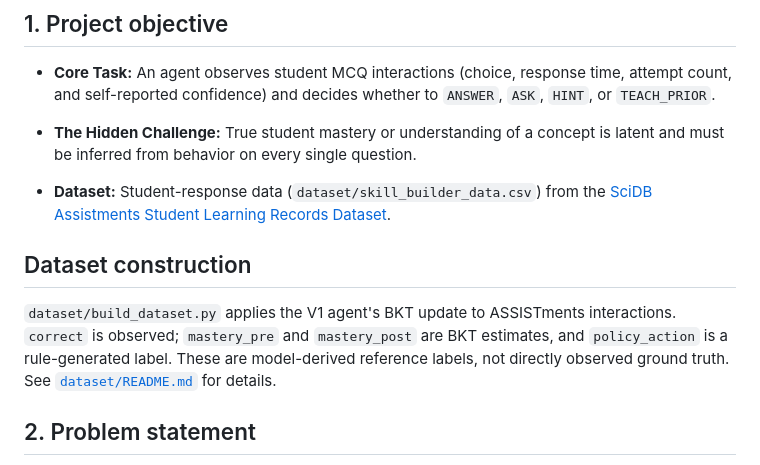
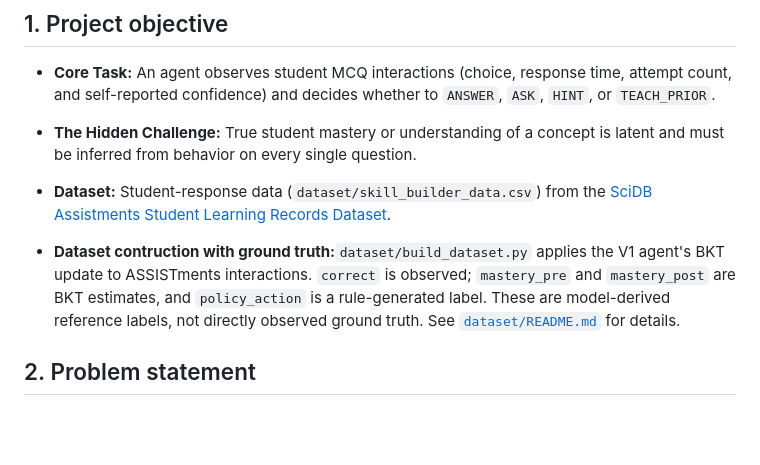
Before and after one commit to ridhed/adaptive-tutoring-agent, a Markdown page: README.md, the part around the change. Drawn GitHub-style; blank space fills up the shorter version.

Commit message:
updated read me
Updated dataset construction section to clarify the inclusion of ground truth.

```diff
--- a/README.md
+++ b/README.md
@@ -10,9 +10,7 @@
 
 - **Dataset:** Student-response data (`dataset/skill_builder_data.csv`) from the [SciDB Assistments Student Learning Records Dataset](https://www.scidb.cn/en/detail?dataSetId=b1c3986fc96d435e8b258a9b5c36cd7c).
 
-## Dataset construction
-
-`dataset/build_dataset.py` applies the V1 agent's BKT update to ASSISTments interactions. `correct` is observed; `mastery_pre` and `mastery_post` are BKT estimates, and `policy_action` is a rule-generated label. These are model-derived reference labels, not directly observed ground truth. See [`dataset/README.md`](dataset/README.md) for details.
+- **Dataset contruction with ground truth:**`dataset/build_dataset.py` applies the V1 agent's BKT update to ASSISTments interactions. `correct` is observed; `mastery_pre` and `mastery_post` are BKT estimates, and `policy_action` is a rule-generated label. These are model-derived reference labels, not directly observed ground truth. See [`dataset/README.md`](dataset/README.md) for details.
 
 ## 2. Problem statement
 
```
